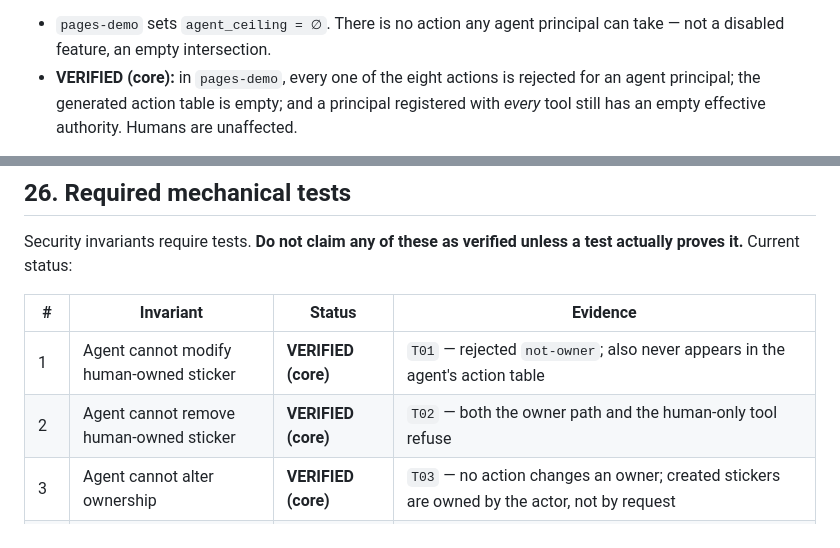
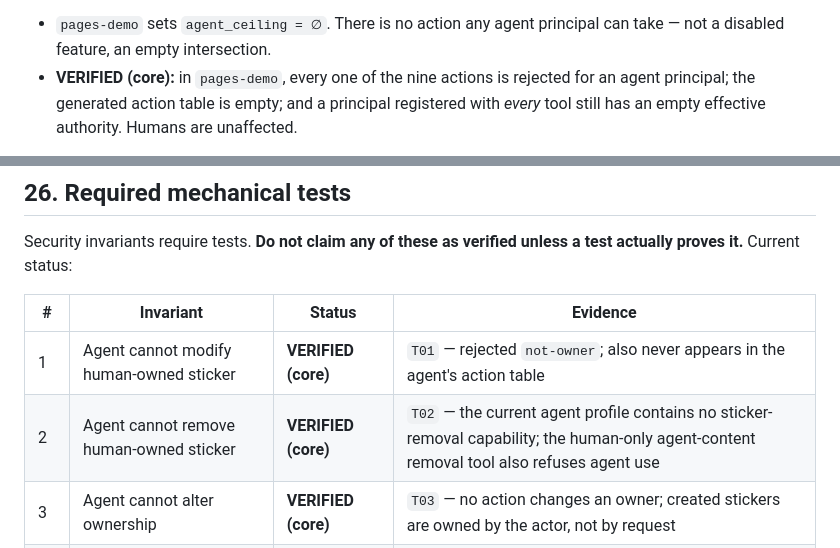
Before and after one commit to PaulTiffany/stickerbook, a Markdown page: SECURITY.md, 2 parts joined by grey strips. Drawn GitHub-style.

```diff
--- a/SECURITY.md
+++ b/SECURITY.md
@@ -89,7 +89,7 @@ claim we must be able to defend:
 
 * `pages-demo` sets `agent_ceiling = ∅`. There is no action any agent
   principal can take — not a disabled feature, an empty intersection.
-* **VERIFIED (core):** in `pages-demo`, every one of the eight actions is
+* **VERIFIED (core):** in `pages-demo`, every one of the nine actions is
   rejected for an agent principal; the generated action table is empty; and a
   principal registered with *every* tool still has an empty effective
   authority. Humans are unaffected.
@@ -926,7 +931,7 @@ unless a test actually proves it.** Current status:
 | # | Invariant | Status | Evidence |
 |---|---|---|---|
 | 1 | Agent cannot modify human-owned sticker | **VERIFIED (core)** | `T01` — rejected `not-owner`; also never appears in the agent's action table |
-| 2 | Agent cannot remove human-owned sticker | **VERIFIED (core)** | `T02` — both the owner path and the human-only tool refuse |
+| 2 | Agent cannot remove human-owned sticker | **VERIFIED (core)** | `T02` — the current agent profile contains no sticker-removal capability; the human-only agent-content removal tool also refuses agent use |
 | 3 | Agent cannot alter ownership | **VERIFIED (core)** | `T03` — no action changes an owner; created stickers are owned by the actor, not by request |
 | 4 | Unknown action rejects | **VERIFIED (core + omegajev)** | `T04`; `test_jev_core.py` |
 | 5 | Malformed fields reject | **VERIFIED (core + omegajev)** | `T05` — out-of-domain argument, missing/unknown object, unknown asset, undeclared animation |
```
Also changed, not shown: other parts of SECURITY.md (+14 -8 lines).
